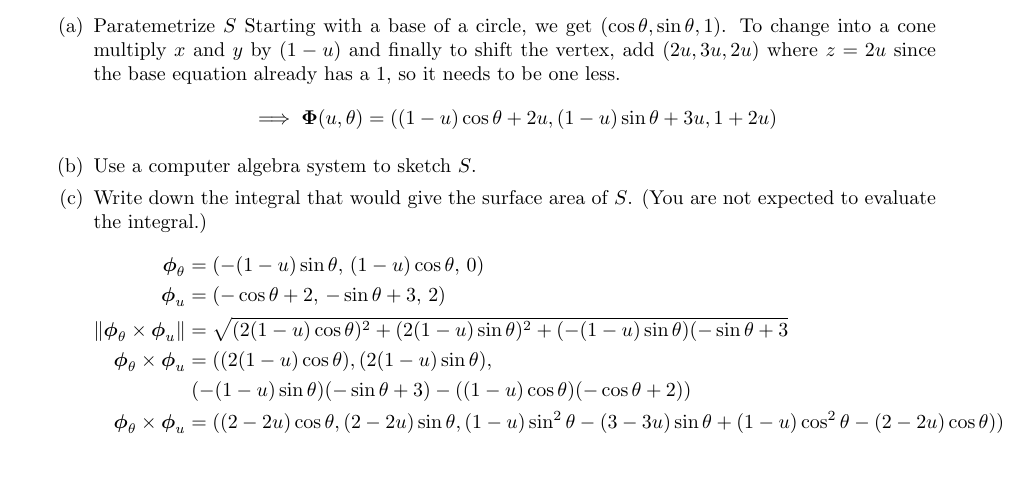
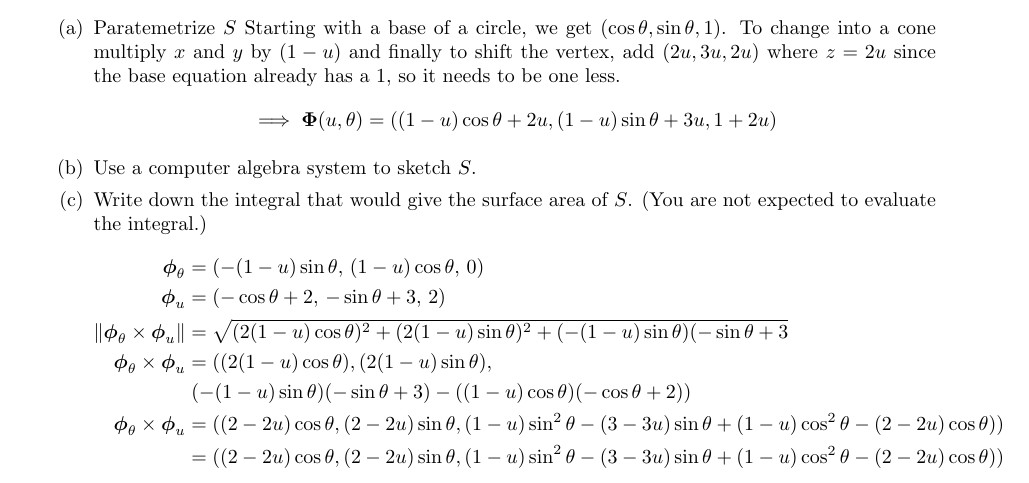
Before and after one commit to poonkeegan/school, a LaTeX document (matb42/a8.tex): part of page 2 of 3, cut so that both start at the same text. Compiled offline with pdfLaTeX.

Commit message:
Sun Mar 18 14:14:06 EDT 2018

```diff
--- a/matb42/a8.tex
+++ b/matb42/a8.tex
@@ -58,6 +58,7 @@ Mar 20th 2018}
                 \boldsymbol \phi_\theta \times \boldsymbol \phi_u &= ((2(1-u)\cos \theta),  (2(1-u)\sin \theta),  \\
                 & \; (-(1-u)\sin \theta)(-\sin \theta + 3) - ((1-u)\cos\theta)(-\cos \theta + 2)) \\
                 \boldsymbol \phi_\theta \times \boldsymbol \phi_u &= ((2-2u)\cos \theta,  (2-2u)\sin \theta, (1-u)\sin^2 \theta -(3 - 3u)\sin \theta + (1-u)\cos ^2 \theta - (2-2u)\cos \theta)) \\
+                &= ((2-2u)\cos \theta,  (2-2u)\sin \theta, (1-u)\sin^2 \theta -(3 - 3u)\sin \theta + (1-u)\cos ^2 \theta - (2-2u)\cos \theta)) \\
             \end{align*}
         \end{enumerate}
 
```
Also changed, not shown: matb42/a8.pdf.
